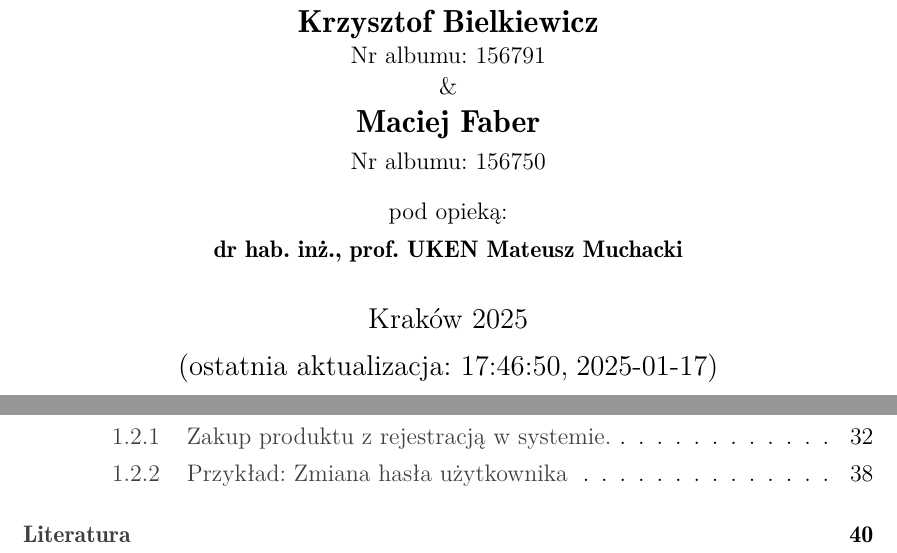
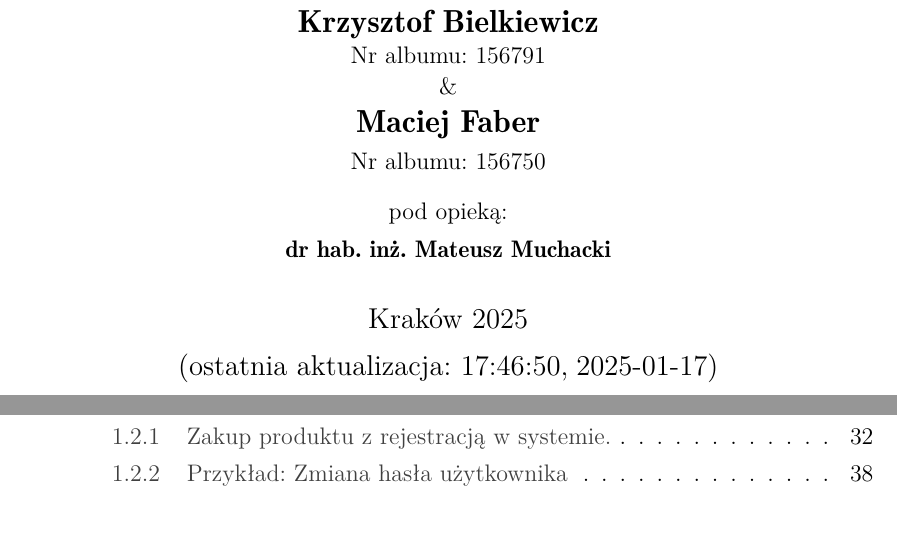
Before and after one commit to kr1s6/EngineerProject, a LaTeX document (dokumentacja_użytkowa/dokumentacja_uzytkowa.tex): two parts of pages 1 and 2 of 42, joined at a grey line, cut so that both start at the same text. Compiled offline with pdfLaTeX.

Commit message:
Update dokumentacja_uzytkowa.tex

```diff
--- a/dokumentacja_użytkowa/dokumentacja_uzytkowa.tex
+++ b/dokumentacja_użytkowa/dokumentacja_uzytkowa.tex
@@ -125,7 +125,7 @@ Instytut Bezpieczeństwa i Informatyki\\
 \end{center}
 \begin{center}
  {\fontsize{12pt}{12pt}\selectfont pod opieką:}\\
- {\bf\fontsize{12pt}{12pt}\selectfont dr hab. inż., prof. UKEN Mateusz Muchacki  }
+ {\bf\fontsize{12pt}{12pt}\selectfont dr hab. inż. Mateusz Muchacki  }
 \end{center}
 
 %\mbox{}
```
Also changed, not shown: dokumentacja_użytkowa/dokumentacja_uzytkowa.tex (4 more changed lines).
